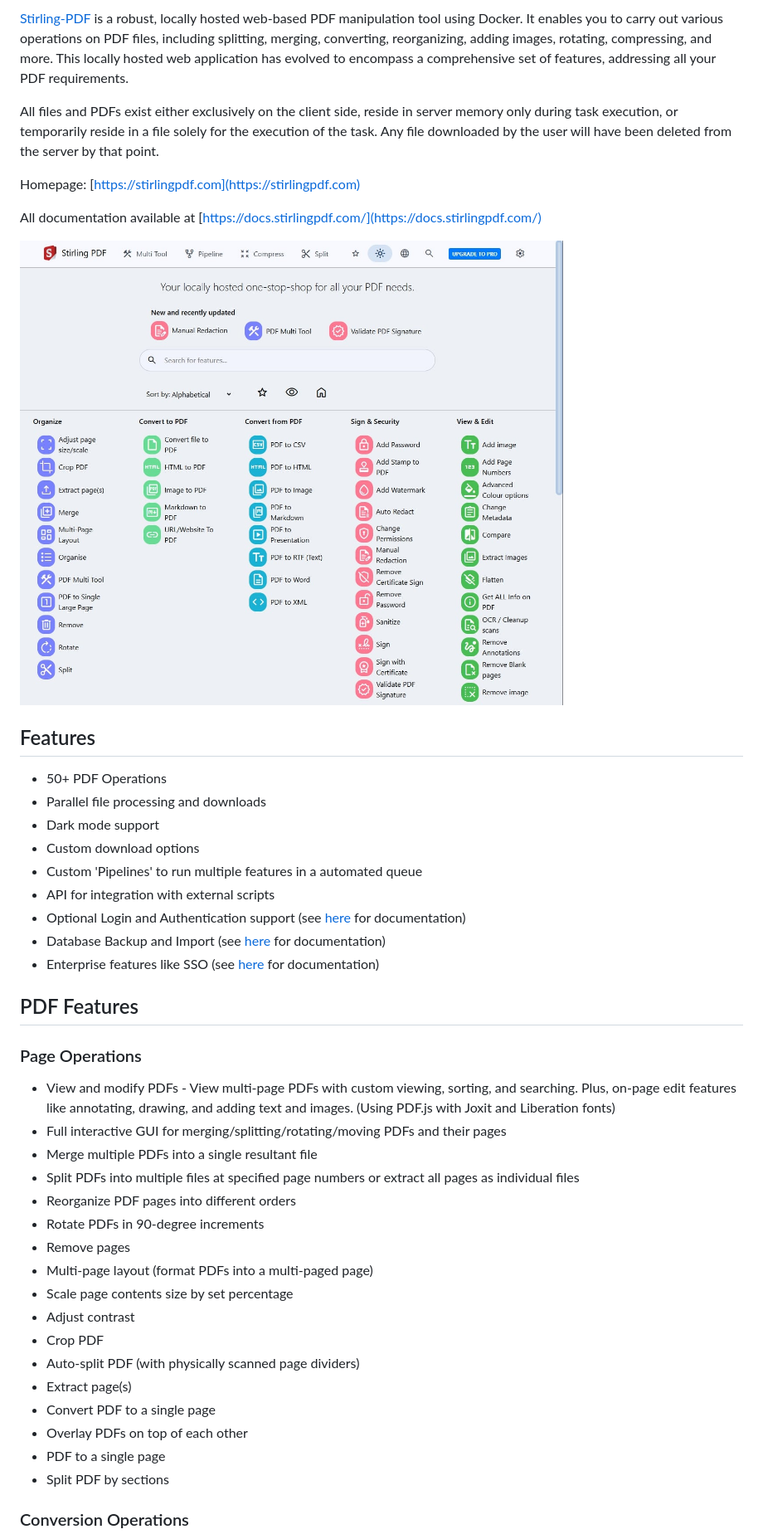
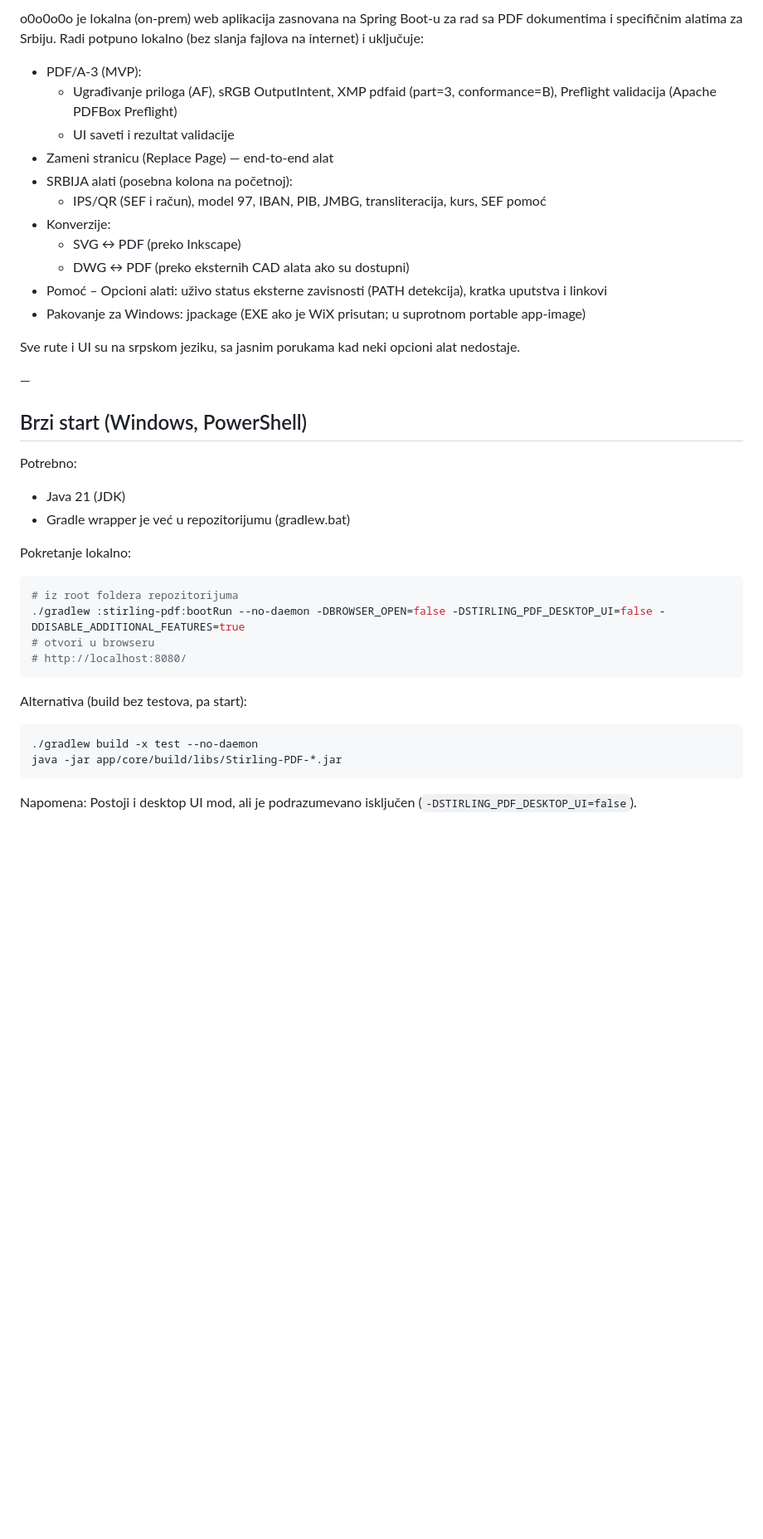
Before and after one commit to zoxknez/pdfsrbija, a Markdown page: README.md, the part around the change printed below. Shown: that part at 83% size. Rendered like a GitHub page; blank space fills up the shorter version.

````diff
--- a/README.md
+++ b/README.md
@@ -11,47 +160,43 @@
 
-[Stirling-PDF](https://www.stirlingpdf.com) is a robust, locally hosted web-based PDF manipulation tool using Docker. It enables you to carry out various operations on PDF files, including splitting, merging, converting, reorganizing, adding images, rotating, compressing, and more. This locally hosted web application has evolved to encompass a comprehensive set of features, addressing all your PDF requirements.
+o0o0o0o je lokalna (on‑prem) web aplikacija zasnovana na Spring Boot‑u za rad sa PDF dokumentima i specifičnim alatima za Srbiju. Radi potpuno lokalno (bez slanja fajlova na internet) i uključuje:
 
-All files and PDFs exist either exclusively on the client side, reside in server memory only during task execution, or temporarily reside in a file solely for the execution of the task. Any file downloaded by the user will have been deleted from the server by that point.
+- PDF/A‑3 (MVP):
+	- Ugrađivanje priloga (AF), sRGB OutputIntent, XMP pdfaid (part=3, conformance=B), Preflight validacija (Apache PDFBox Preflight)
+	- UI saveti i rezultat validacije
+- Zameni stranicu (Replace Page) — end‑to‑end alat
+- SRBIJA alati (posebna kolona na početnoj):
+	- IPS/QR (SEF i račun), model 97, IBAN, PIB, JMBG, transliteracija, kurs, SEF pomoć
+- Konverzije:
+	- SVG ↔ PDF (preko Inkscape)
+	- DWG ↔ PDF (preko eksternih CAD alata ako su dostupni)
+- Pomoć – Opcioni alati: uživo status eksterne zavisnosti (PATH detekcija), kratka uputstva i linkovi
+- Pakovanje za Windows: jpackage (EXE ako je WiX prisutan; u suprotnom portable app‑image)
 
-Homepage: [https://stirlingpdf.com](https://stirlingpdf.com)
+Sve rute i UI su na srpskom jeziku, sa jasnim porukama kad neki opcioni alat nedostaje.
 
-All documentation available at [https://docs.stirlingpdf.com/](https://docs.stirlingpdf.com/)
+—
 
-![stirling-home](images/stirling-home.jpg)
+## Brzi start (Windows, PowerShell)
 
-## Features
+Potrebno:
+- Java 21 (JDK)
+- Gradle wrapper je već u repozitorijumu (gradlew.bat)
 
-- 50+ PDF Operations
-- Parallel file processing and downloads
-- Dark mode support
-- Custom download options
-- Custom 'Pipelines' to run multiple features in a automated queue
-- API for integration with external scripts
-- Optional Login and Authentication support (see [here](https://docs.stirlingpdf.com/Advanced%20Configuration/System%20and%20Security) for documentation)
-- Database Backup and Import (see [here](https://docs.stirlingpdf.com/Advanced%20Configuration/DATABASE) for documentation)
-- Enterprise features like SSO (see [here](https://docs.stirlingpdf.com/Advanced%20Configuration/Single%20Sign-On%20Configuration) for documentation)
+Pokretanje lokalno:
 
-## PDF Features
+```powershell
+# iz root foldera repozitorijuma
+./gradlew :stirling-pdf:bootRun --no-daemon -DBROWSER_OPEN=false -DSTIRLING_PDF_DESKTOP_UI=false -DDISABLE_ADDITIONAL_FEATURES=true
+# otvori u browseru
+# http://localhost:8080/
+```
 
-### Page Operations
+Alternativa (build bez testova, pa start):
 
-- View and modify PDFs - View multi-page PDFs with custom viewing, sorting, and searching. Plus, on-page edit features like annotating, drawing, and adding text and images. (Using PDF.js with Joxit and Liberation fonts)
-- Full interactive GUI for merging/splitting/rotating/moving PDFs and their pages
-- Merge multiple PDFs into a single resultant file
-- Split PDFs into multiple files at specified page numbers or extract all pages as individual files
-- Reorganize PDF pages into different orders
-- Rotate PDFs in 90-degree increments
-- Remove pages
-- Multi-page layout (format PDFs into a multi-paged page)
-- Scale page contents size by set percentage
-- Adjust contrast
-- Crop PDF
-- Auto-split PDF (with physically scanned page dividers)
-- Extract page(s)
-- Convert PDF to a single page
-- Overlay PDFs on top of each other
-- PDF to a single page
-- Split PDF by sections
+```powershell
+./gradlew build -x test --no-daemon
+java -jar app/core/build/libs/Stirling-PDF-*.jar
+```
 
-### Conversion Operations
+Napomena: Postoji i desktop UI mod, ali je podrazumevano isključen (`-DSTIRLING_PDF_DESKTOP_UI=false`).
 
````
Also changed, not shown: other parts of README.md (+244 -104 lines).
